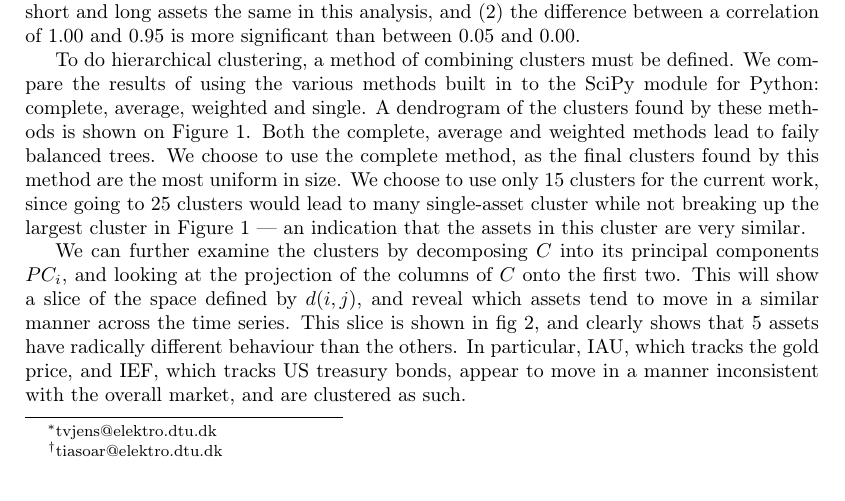
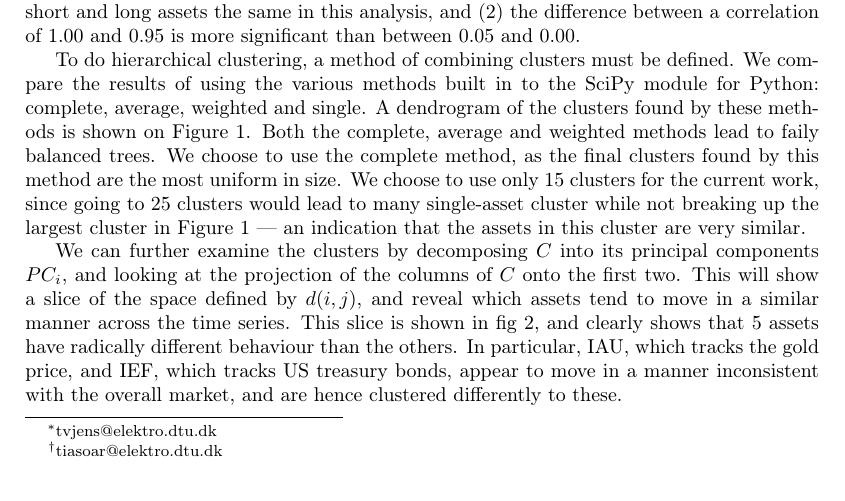
Before and after one commit to TueVJ/OptFinFinalExam, a LaTeX document (tex/report.tex, which reads tex/dataclustering.tex): part of page 1 of 8, cut so that both start at the same text. Compiled offline with pdfLaTeX.

Commit message:
update gold description

```diff
--- a/tex/dataclustering.tex
+++ b/tex/dataclustering.tex
@@ -35,7 +35,7 @@ We choose to use only 15 clusters for the current work, since going to 25 cluste
 We can further examine the clusters by decomposing $C$ into its principal components $PC_i$, and looking at the projection of the columns of $C$ onto the first two.
 This will show a slice of the space defined by $d(i,j)$, and reveal which assets tend to move in a similar manner across the time series.
 This slice is shown in fig~\ref{fig:pca}, and clearly shows that 5 assets have radically different behaviour than the others.
-In particular, IAU, which tracks the gold price, and IEF, which tracks US treasury bonds, appear to move in a manner inconsistent with the overall market, and are clustered as such.
+In particular, IAU, which tracks the gold price, and IEF, which tracks US treasury bonds, appear to move in a manner inconsistent with the overall market, and are hence clustered differently to these.
 
 \begin{figure}[tp]
 \centering
```
